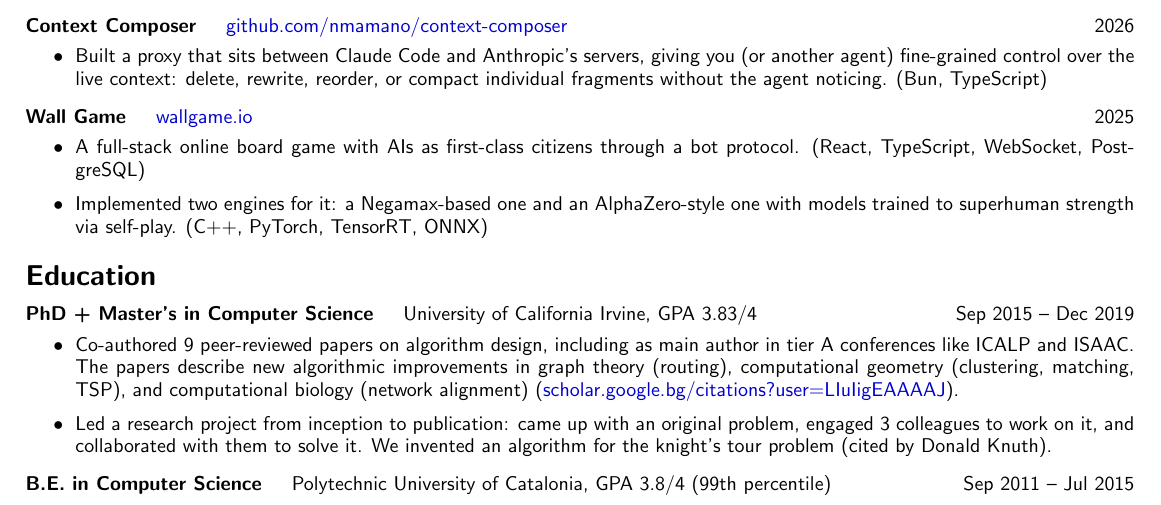
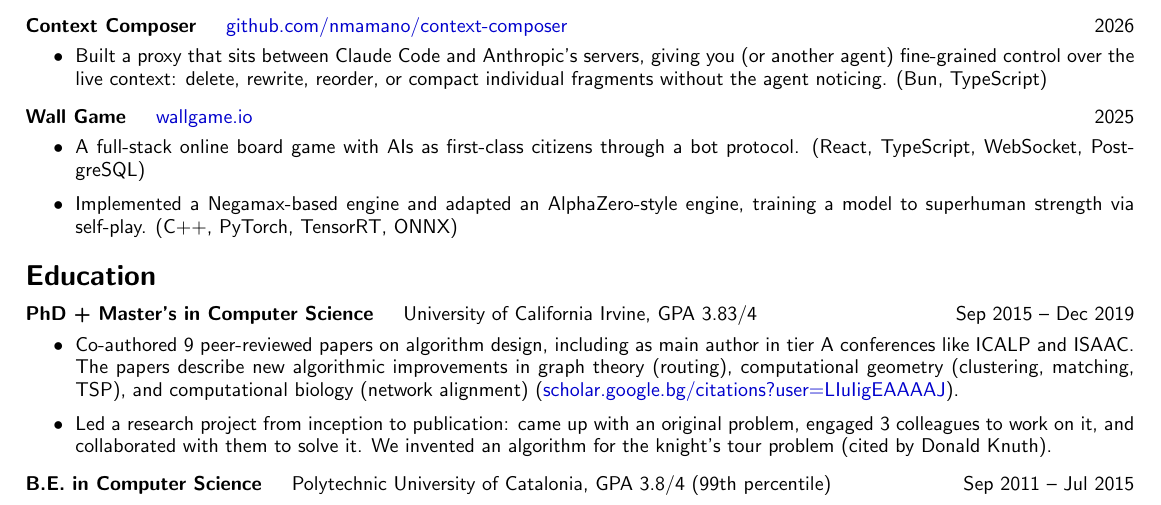
Before and after one commit to nmamano/nilmamano.com, a LaTeX CV (_source_assets/resume_nilmamano.tex): part of the page, cut so that both start at the same text. Compiled offline with pdfLaTeX.

Commit message:
resume: correct Wall Game AlphaZero bullet for accuracy
Implemented the Negamax engine; adapted an existing AlphaZero engine and trained
a model to superhuman strength (did not implement the core MCTS/training).

Co-Authored-By: Claude Opus 4.8 <noreply@anthropic.com>

```diff
--- a/_source_assets/resume_nilmamano.tex
+++ b/_source_assets/resume_nilmamano.tex
@@ -120,7 +120,7 @@ nil @ mamano . com\\
 	\noindent\llap{\textbullet\hspace{6pt}}A full-stack online board game with AIs as first-class citizens through a bot protocol. (React, TypeScript, WebSocket, PostgreSQL)
 
 	\vspace{2px}
-	\noindent\llap{\textbullet\hspace{6pt}}Implemented two engines for it: a Negamax-based one and an AlphaZero-style one with models trained to superhuman strength via self-play. (C++, PyTorch, TensorRT, ONNX)
+	\noindent\llap{\textbullet\hspace{6pt}}Implemented a Negamax-based engine and adapted an AlphaZero-style engine, training a model to superhuman strength via self-play. (C++, PyTorch, TensorRT, ONNX)
 
 \begin{comment}
 
```
Also changed, not shown: 1 other file.
